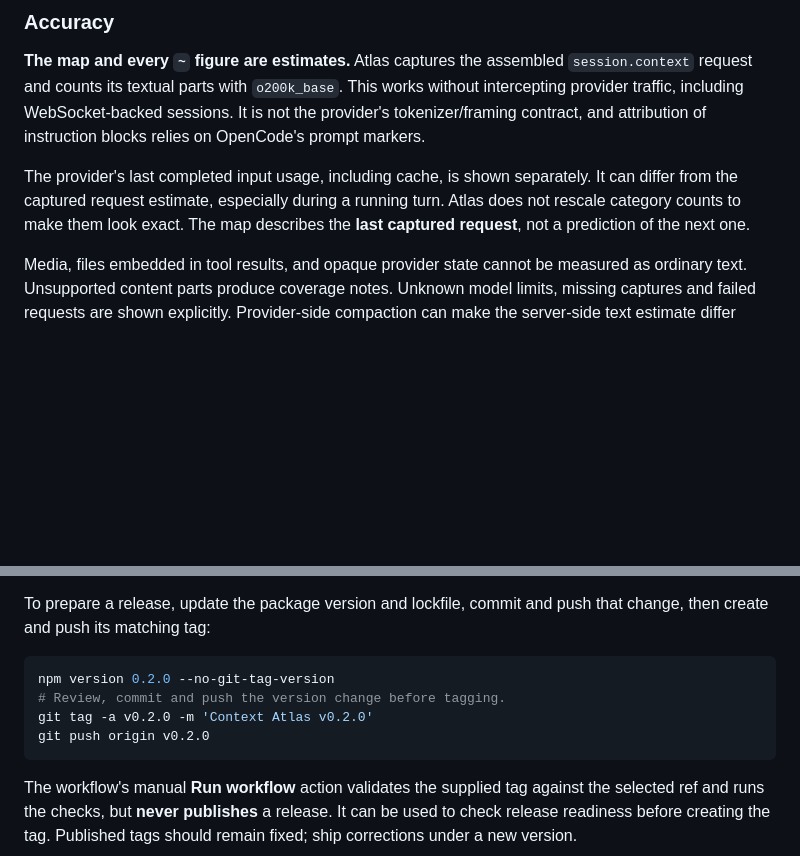
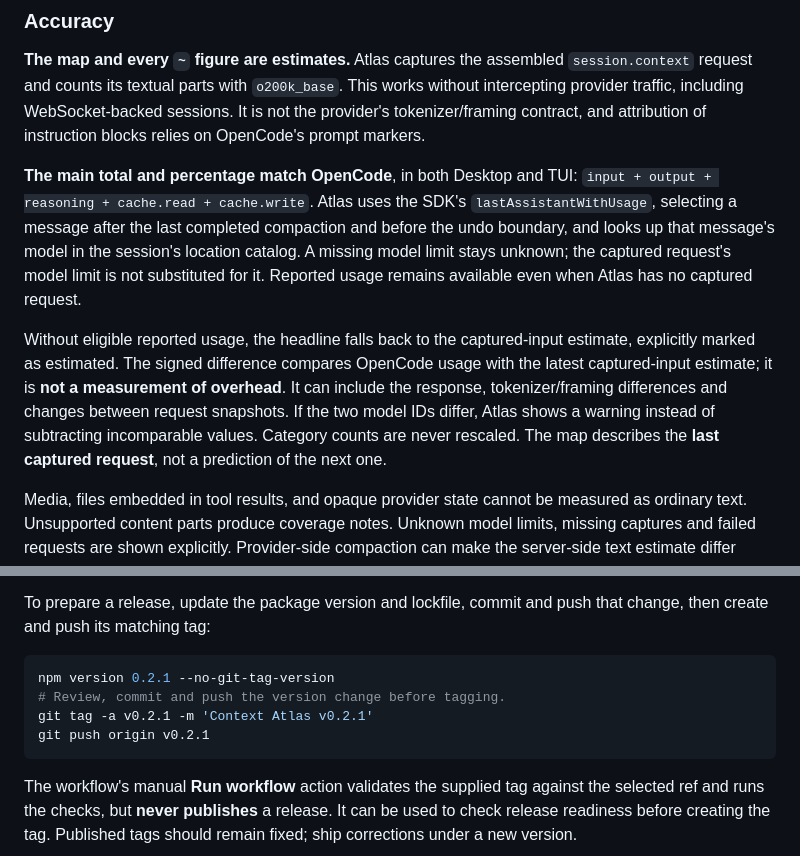
Before and after one commit to LerikP/opencode-context-atlas, a Markdown page: README.md, 2 parts joined by grey strips. Drawn GitHub-style; blank space fills up the shorter version.

````diff
--- a/README.md
+++ b/README.md
@@ -306,10 +311,21 @@ This works without intercepting provider traffic, including WebSocket-backed
 sessions. It is not the provider's tokenizer/framing contract, and attribution
 of instruction blocks relies on OpenCode's prompt markers.
 
-The provider's last completed input usage, including cache, is shown separately.
-It can differ from the captured request estimate, especially during a running
-turn. Atlas does not rescale category counts to make them look exact. The map
-describes the **last captured request**, not a prediction of the next one.
+**The main total and percentage match OpenCode**, in both Desktop and TUI:
+`input + output + reasoning + cache.read + cache.write`. Atlas uses the SDK's
+`lastAssistantWithUsage`, selecting a message after the last completed compaction
+and before the undo boundary, and looks up that message's model in the session's
+location catalog. A missing model limit stays unknown; the captured request's
+model limit is not substituted for it. Reported usage remains available even
+when Atlas has no captured request.
+
+Without eligible reported usage, the headline falls back to the captured-input
+estimate, explicitly marked as estimated. The signed difference compares OpenCode
+usage with the latest captured-input estimate; it is **not a measurement of
+overhead**. It can include the response, tokenizer/framing differences and changes
+between request snapshots. If the two model IDs differ, Atlas shows a warning
+instead of subtracting incomparable values. Category counts are never rescaled.
+The map describes the **last captured request**, not a prediction of the next one.
 
 Media, files embedded in tool results, and opaque provider state cannot be
 measured as ordinary text. Unsupported content parts produce coverage notes.
@@ -361,10 +377,10 @@ To prepare a release, update the package version and lockfile, commit and push
 that change, then create and push its matching tag:
 
 ```sh
-npm version 0.2.0 --no-git-tag-version
+npm version 0.2.1 --no-git-tag-version
 # Review, commit and push the version change before tagging.
-git tag -a v0.2.0 -m 'Context Atlas v0.2.0'
-git push origin v0.2.0
+git tag -a v0.2.1 -m 'Context Atlas v0.2.1'
+git push origin v0.2.1
 ```
 
 The workflow's manual **Run workflow** action validates the supplied tag against
````
Also changed, not shown: other parts of README.md (+14 -9 lines), DESIGN.md (+13 -3 lines), docs/screenshot-desktop-header.png, docs/screenshot-desktop-overview-blocks.png, docs/screenshot-desktop-overview-nerd-font.png, docs/screenshot-desktop-overview-unicode.png, docs/screenshot-desktop-skill-content.png, 13 other files.
